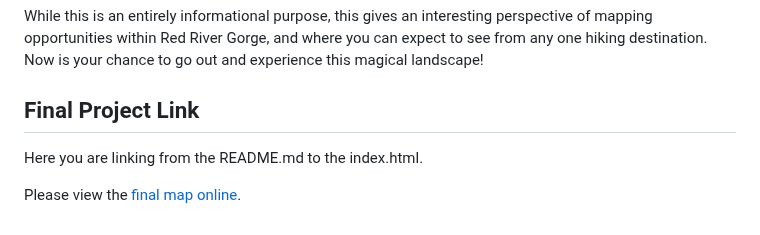
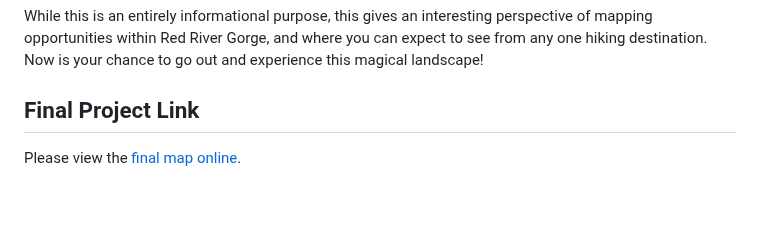
Before and after one commit to Geodood19/map671FinalProject, a Markdown page: README.md, the part around the change. Rendered like a GitHub page; blank space fills up the shorter version.

Commit message:
md edits

```diff
--- a/README.md
+++ b/README.md
@@ -161,6 +161,4 @@ While this is an entirely informational purpose, this gives an interesting persp
 
 ## Final Project Link
 
-Here you are linking from the README.md to the index.html.
-
 Please view the [final map online](https://Geodood19.github.io/map671FinalProject).
```
